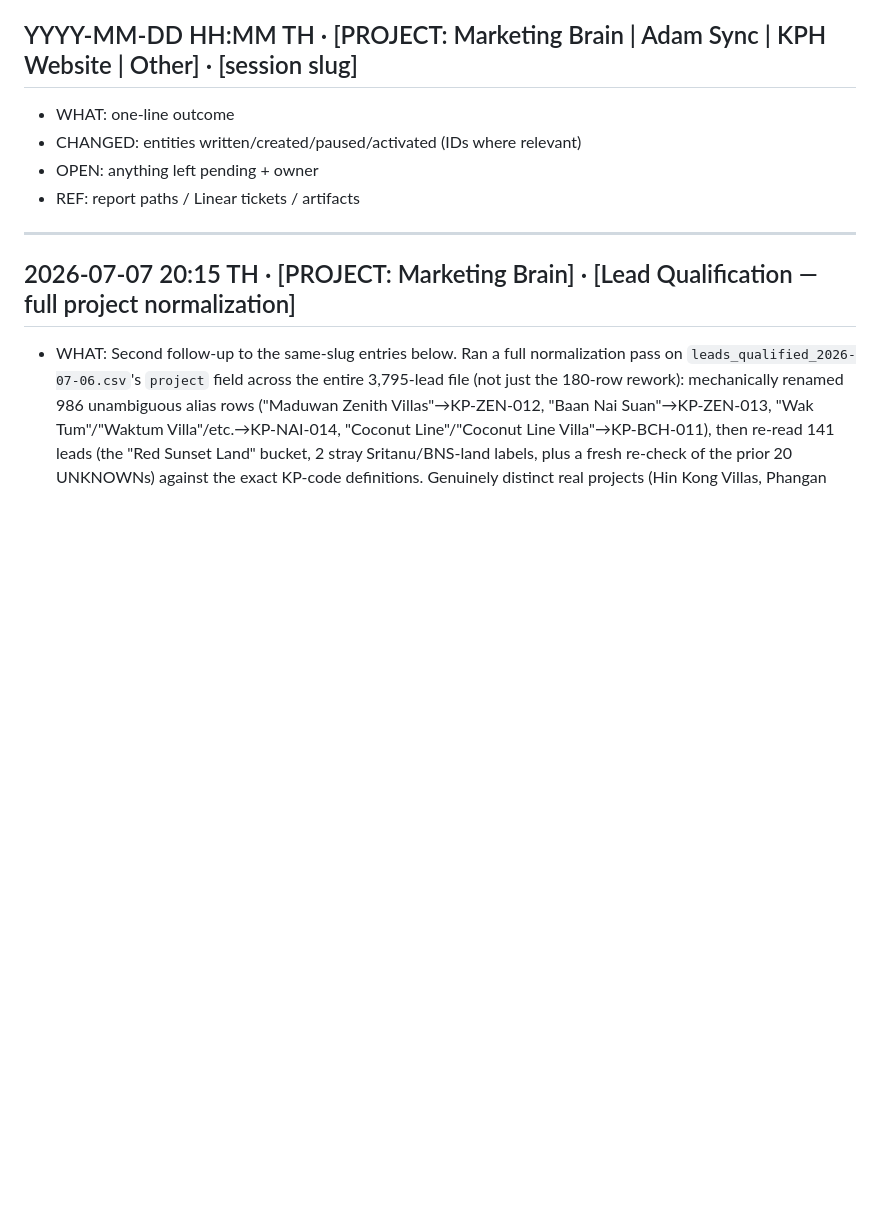
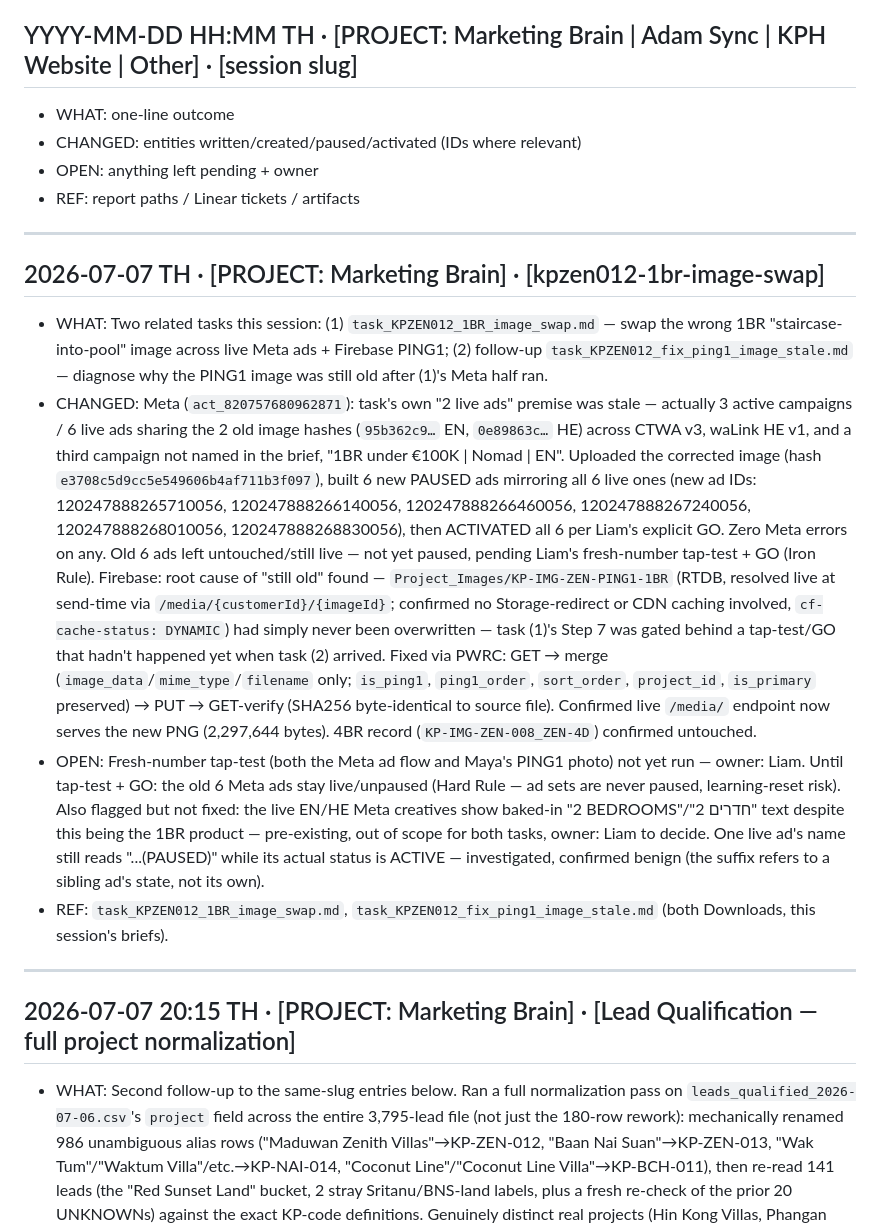
Before and after one commit to liam-kp/kph-pages, a Markdown page: brain/LOG.md, the part around the change. Drawn GitHub-style; blank space fills up the shorter version.

Commit message:
LOG: KP-ZEN-012 1BR image swap — Meta 6-ad rebuild + Firebase PING1 fix
Firebase PING1 image (KP-IMG-ZEN-PING1-1BR) fixed and GET-verified byte-identical
to source. Meta: 6 new PAUSED ads built and activated with corrected image across
all live ads sharing the old hash (broader than the original 2-ad brief). Both
still gated on Liam's fresh-number tap-test before old ads are paused.

```diff
--- a/brain/LOG.md
+++ b/brain/LOG.md
@@ -6,6 +6,15 @@ Append-only. Newest entry FIRST. Every Claude Code session appends one entry as
 - CHANGED: entities written/created/paused/activated (IDs where relevant)
 - OPEN: anything left pending + owner
 - REF: report paths / Linear tickets / artifacts
+
+---
+
+## 2026-07-07 TH · [PROJECT: Marketing Brain] · [kpzen012-1br-image-swap]
+
+- WHAT: Two related tasks this session: (1) `task_KPZEN012_1BR_image_swap.md` — swap the wrong 1BR "staircase-into-pool" image across live Meta ads + Firebase PING1; (2) follow-up `task_KPZEN012_fix_ping1_image_stale.md` — diagnose why the PING1 image was still old after (1)'s Meta half ran.
+- CHANGED: Meta (`act_820757680962871`): task's own "2 live ads" premise was stale — actually 3 active campaigns / 6 live ads sharing the 2 old image hashes (`95b362c9…` EN, `0e89863c…` HE) across CTWA v3, waLink HE v1, and a third campaign not named in the brief, "1BR under €100K | Nomad | EN". Uploaded the corrected image (hash `e3708c5d9cc5e549606b4af711b3f097`), built 6 new PAUSED ads mirroring all 6 live ones (new ad IDs: 120247888265710056, 120247888266140056, 120247888266460056, 120247888267240056, 120247888268010056, 120247888268830056), then ACTIVATED all 6 per Liam's explicit GO. Zero Meta errors on any. Old 6 ads left untouched/still live — not yet paused, pending Liam's fresh-number tap-test + GO (Iron Rule). Firebase: root cause of "still old" found — `Project_Images/KP-IMG-ZEN-PING1-1BR` (RTDB, resolved live at send-time via `/media/{customerId}/{imageId}`; confirmed no Storage-redirect or CDN caching involved, `cf-cache-status: DYNAMIC`) had simply never been overwritten — task (1)'s Step 7 was gated behind a tap-test/GO that hadn't happened yet when task (2) arrived. Fixed via PWRC: GET → merge (`image_data`/`mime_type`/`filename` only; `is_ping1`, `ping1_order`, `sort_order`, `project_id`, `is_primary` preserved) → PUT → GET-verify (SHA256 byte-identical to source file). Confirmed live `/media/` endpoint now serves the new PNG (2,297,644 bytes). 4BR record (`KP-IMG-ZEN-008_ZEN-4D`) confirmed untouched.
+- OPEN: Fresh-number tap-test (both the Meta ad flow and Maya's PING1 photo) not yet run — owner: Liam. Until tap-test + GO: the old 6 Meta ads stay live/unpaused (Hard Rule — ad sets are never paused, learning-reset risk). Also flagged but not fixed: the live EN/HE Meta creatives show baked-in "2 BEDROOMS"/"2 חדרים" text despite this being the 1BR product — pre-existing, out of scope for both tasks, owner: Liam to decide. One live ad's name still reads "...(PAUSED)" while its actual status is ACTIVE — investigated, confirmed benign (the suffix refers to a sibling ad's state, not its own).
+- REF: `task_KPZEN012_1BR_image_swap.md`, `task_KPZEN012_fix_ping1_image_stale.md` (both Downloads, this session's briefs).
 
 ---
 
```
